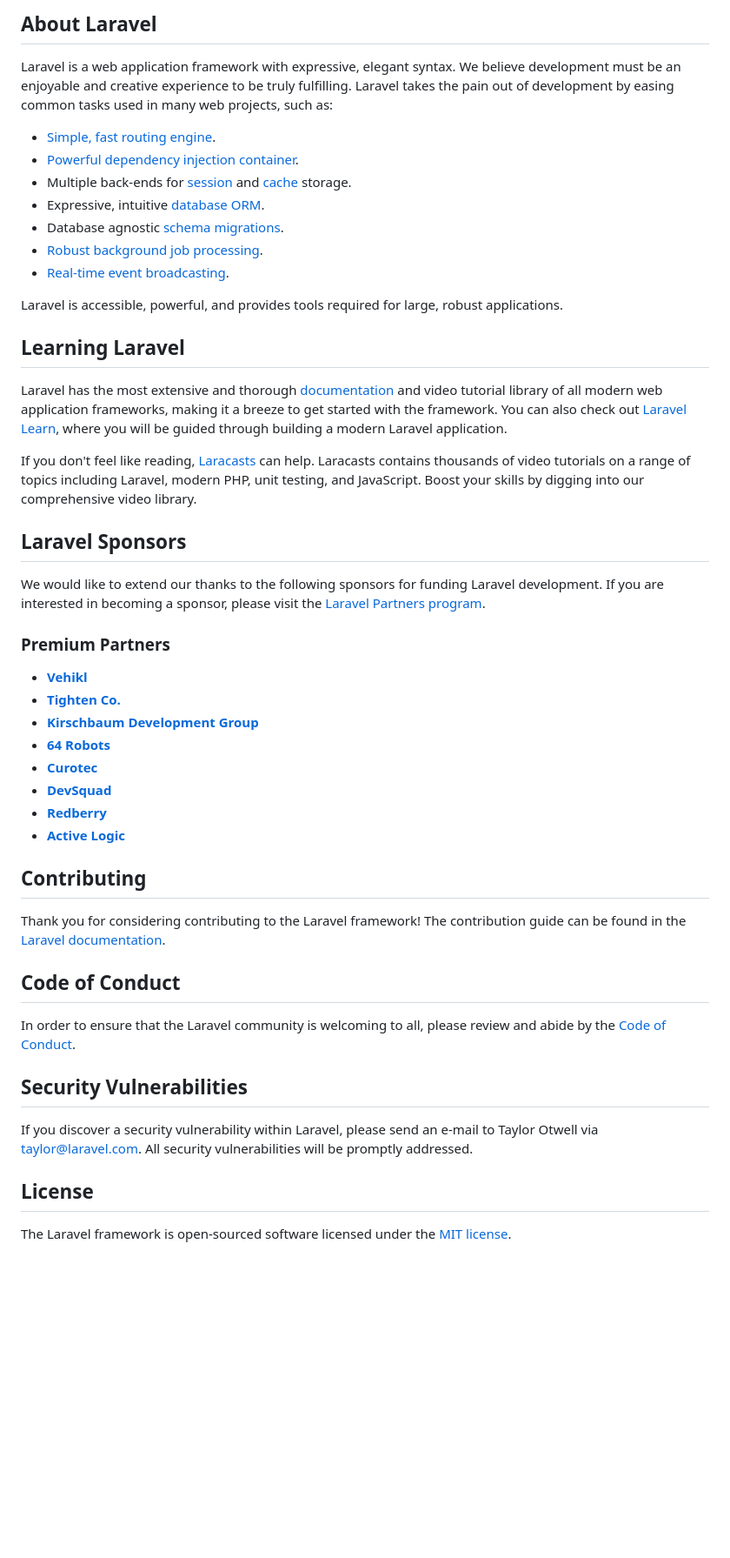
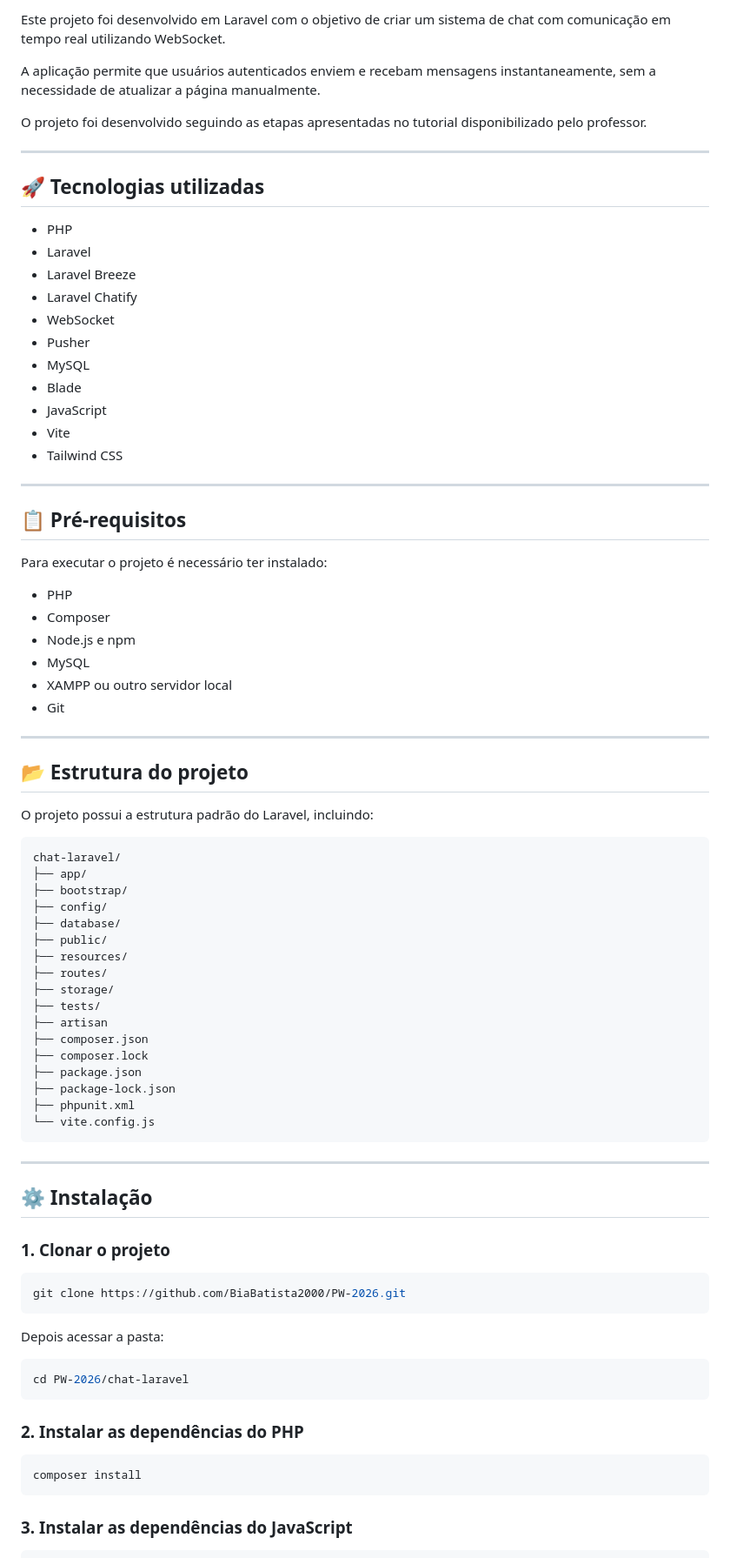
Before and after one commit to BiaBatista2000/PW-2026, a Markdown page: chat-laravel/README.md, the part around one of its changes. Shown at 87% size. Drawn GitHub-style; blank space fills up the shorter version.

Commit message:
README
Updated README.md to include project details, technologies used, installation instructions, and chat functionality description.

````diff
--- a/chat-laravel/README.md
+++ b/chat-laravel/README.md
@@ -9,51 +4,86 @@
 
-## About Laravel
+Este projeto foi desenvolvido em Laravel com o objetivo de criar um sistema de chat com comunicação em tempo real utilizando WebSocket.
 
-Laravel is a web application framework with expressive, elegant syntax. We believe development must be an enjoyable and creative experience to be truly fulfilling. Laravel takes the pain out of development by easing common tasks used in many web projects, such as:
+A aplicação permite que usuários autenticados enviem e recebam mensagens instantaneamente, sem a necessidade de atualizar a página manualmente.
 
-- [Simple, fast routing engine](https://laravel.com/docs/routing).
-- [Powerful dependency injection container](https://laravel.com/docs/container).
-- Multiple back-ends for [session](https://laravel.com/docs/session) and [cache](https://laravel.com/docs/cache) storage.
-- Expressive, intuitive [database ORM](https://laravel.com/docs/eloquent).
-- Database agnostic [schema migrations](https://laravel.com/docs/migrations).
-- [Robust background job processing](https://laravel.com/docs/queues).
-- [Real-time event broadcasting](https://laravel.com/docs/broadcasting).
+O projeto foi desenvolvido seguindo as etapas apresentadas no tutorial disponibilizado pelo professor.
 
-Laravel is accessible, powerful, and provides tools required for large, robust applications.
+---
 
-## Learning Laravel
+## 🚀 Tecnologias utilizadas
 
-Laravel has the most extensive and thorough [documentation](https://laravel.com/docs) and video tutorial library of all modern web application frameworks, making it a breeze to get started with the framework. You can also check out [Laravel Learn](https://laravel.com/learn), where you will be guided through building a modern Laravel application.
+* PHP
+* Laravel
+* Laravel Breeze
+* Laravel Chatify
+* WebSocket
+* Pusher
+* MySQL
+* Blade
+* JavaScript
+* Vite
+* Tailwind CSS
 
-If you don't feel like reading, [Laracasts](https://laracasts.com) can help. Laracasts contains thousands of video tutorials on a range of topics including Laravel, modern PHP, unit testing, and JavaScript. Boost your skills by digging into our comprehensive video library.
+---
 
-## Laravel Sponsors
+## 📋 Pré-requisitos
 
-We would like to extend our thanks to the following sponsors for funding Laravel development. If you are interested in becoming a sponsor, please visit the [Laravel Partners program](https://partners.laravel.com).
+Para executar o projeto é necessário ter instalado:
 
-### Premium Partners
+* PHP
+* Composer
+* Node.js e npm
+* MySQL
+* XAMPP ou outro servidor local
+* Git
 
-- **[Vehikl](https://vehikl.com)**
-- **[Tighten Co.](https://tighten.co)**
-- **[Kirschbaum Development Group](https://kirschbaumdevelopment.com)**
-- **[64 Robots](https://64robots.com)**
-- **[Curotec](https://www.curotec.com/services/technologies/laravel)**
-- **[DevSquad](https://devsquad.com/hire-laravel-developers)**
-- **[Redberry](https://redberry.international/laravel-development)**
-- **[Active Logic](https://activelogic.com)**
+---
 
-## Contributing
+## 📂 Estrutura do projeto
 
-Thank you for considering contributing to the Laravel framework! The contribution guide can be found in the [Laravel documentation](https://laravel.com/docs/contributions).
+O projeto possui a estrutura padrão do Laravel, incluindo:
 
-## Code of Conduct
+```text
+chat-laravel/
+├── app/
+├── bootstrap/
+├── config/
+├── database/
+├── public/
+├── resources/
+├── routes/
+├── storage/
+├── tests/
+├── artisan
+├── composer.json
+├── composer.lock
+├── package.json
+├── package-lock.json
+├── phpunit.xml
+└── vite.config.js
+```
 
-In order to ensure that the Laravel community is welcoming to all, please review and abide by the [Code of Conduct](https://laravel.com/docs/contributions#code-of-conduct).
+---
 
-## Security Vulnerabilities
+## ⚙️ Instalação
 
-If you discover a security vulnerability within Laravel, please send an e-mail to Taylor Otwell via [taylor@laravel.com](mailto:taylor@laravel.com). All security vulnerabilities will be promptly addressed.
+### 1. Clonar o projeto
 
-## License
+```bash
+git clone https://github.com/BiaBatista2000/PW-2026.git
+```
 
-The Laravel framework is open-sourced software licensed under the [MIT license](https://opensource.org/licenses/MIT).
+Depois acessar a pasta:
+
+```bash
+cd PW-2026/chat-laravel
+```
+
+### 2. Instalar as dependências do PHP
+
+```bash
+composer install
+```
+
+### 3. Instalar as dependências do JavaScript
+
````
Also changed, not shown: other parts of chat-laravel/README.md (+166 -7 lines).
